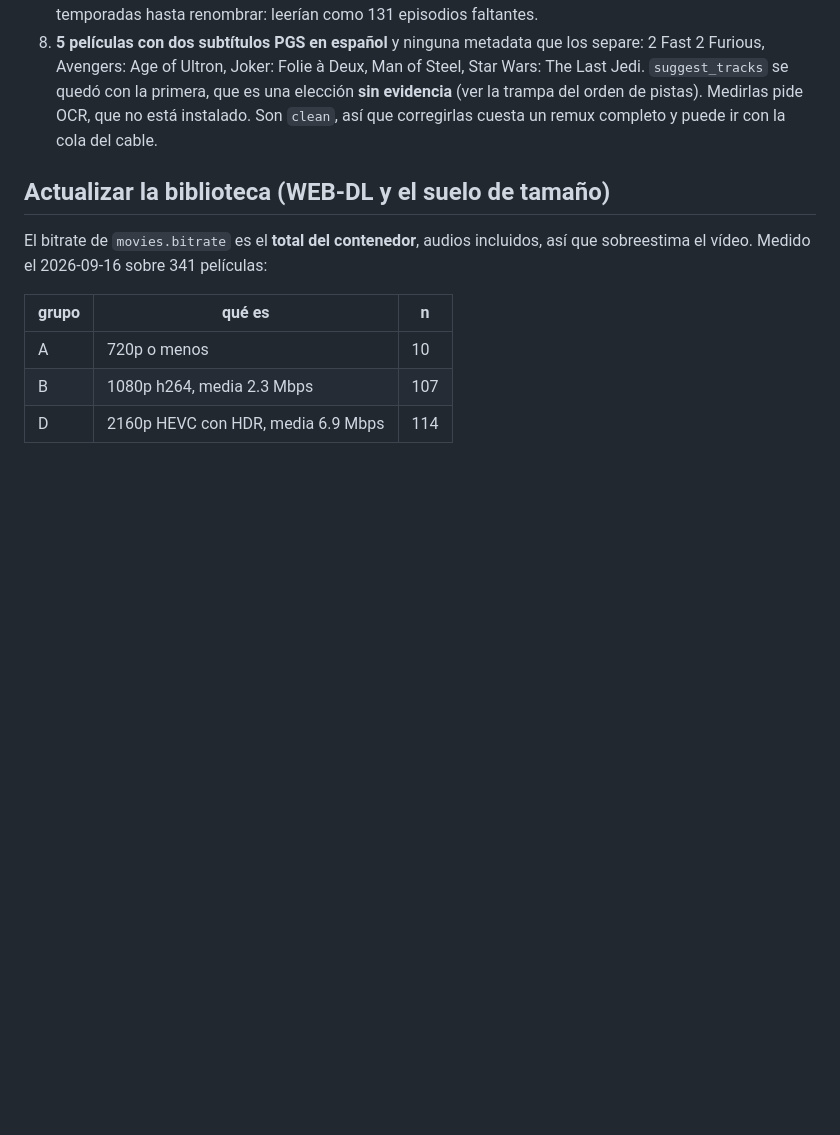
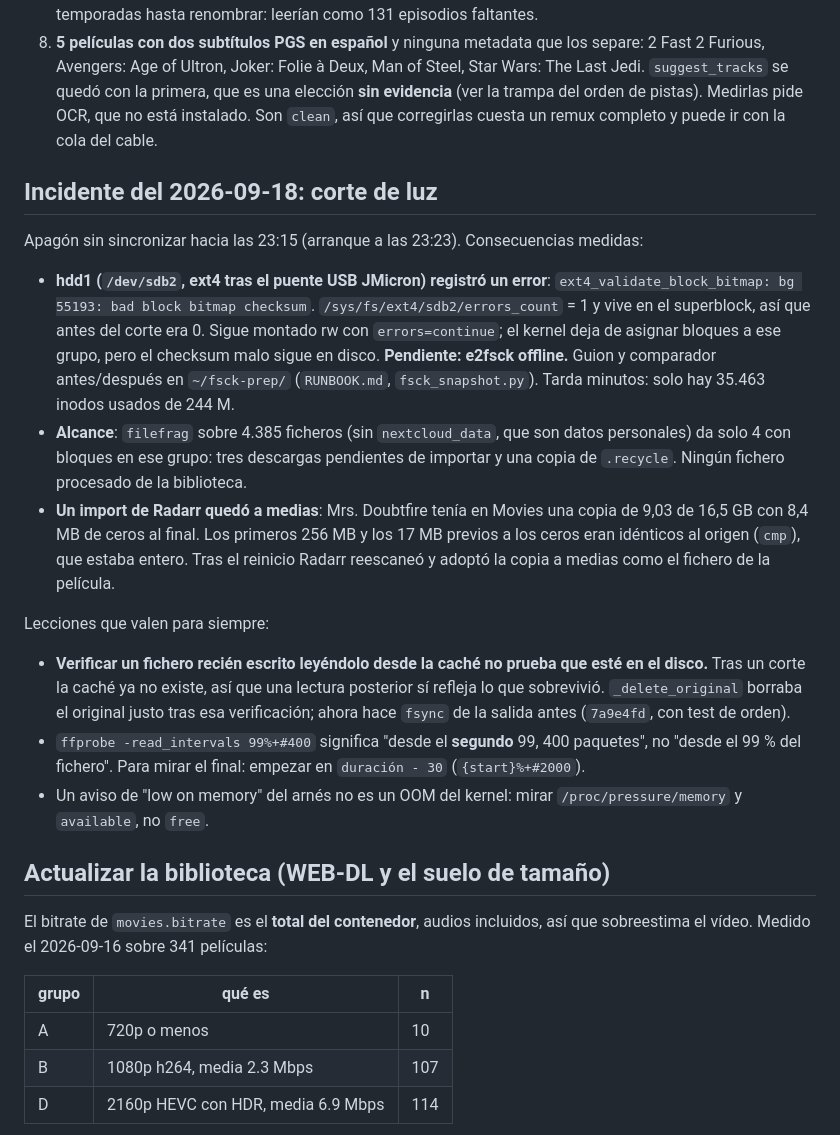
Before and after one commit to totorios99/media-manager, a Markdown page: LIBRARY_STATE.md, the part around the change. Drawn GitHub-style; blank space fills up the shorter version.

Commit message:
LIBRARY_STATE: the 2026-09-18 power cut, what it left, and what it taught

```diff
--- a/LIBRARY_STATE.md
+++ b/LIBRARY_STATE.md
@@ -135,6 +135,38 @@ el remux y avisa**. La copia caduca a los 7 días.
    Medirlas pide OCR, que no está instalado. Son `clean`, así que corregirlas
    cuesta un remux completo y puede ir con la cola del cable.
 
+## Incidente del 2026-09-18: corte de luz
+
+Apagón sin sincronizar hacia las 23:15 (arranque a las 23:23). Consecuencias
+medidas:
+
+- **hdd1 (`/dev/sdb2`, ext4 tras el puente USB JMicron) registró un error**:
+  `ext4_validate_block_bitmap: bg 55193: bad block bitmap checksum`.
+  `/sys/fs/ext4/sdb2/errors_count` = 1 y vive en el superblock, así que antes del
+  corte era 0. Sigue montado rw con `errors=continue`; el kernel deja de asignar
+  bloques a ese grupo, pero el checksum malo sigue en disco. **Pendiente: e2fsck
+  offline.** Guion y comparador antes/después en `~/fsck-prep/` (`RUNBOOK.md`,
+  `fsck_snapshot.py`). Tarda minutos: solo hay 35.463 inodos usados de 244 M.
+- **Alcance**: `filefrag` sobre 4.385 ficheros (sin `nextcloud_data`, que son datos
+  personales) da solo 4 con bloques en ese grupo: tres descargas pendientes de
+  importar y una copia de `.recycle`. Ningún fichero procesado de la biblioteca.
+- **Un import de Radarr quedó a medias**: Mrs. Doubtfire tenía en Movies una copia de
+  9,03 de 16,5 GB con 8,4 MB de ceros al final. Los primeros 256 MB y los 17 MB previos
+  a los ceros eran idénticos al origen (`cmp`), que estaba entero. Tras el reinicio
+  Radarr reescaneó y adoptó la copia a medias como el fichero de la película.
+
+Lecciones que valen para siempre:
+
+- **Verificar un fichero recién escrito leyéndolo desde la caché no prueba que esté
+  en el disco.** Tras un corte la caché ya no existe, así que una lectura posterior
+  sí refleja lo que sobrevivió. `_delete_original` borraba el original justo tras esa
+  verificación; ahora hace `fsync` de la salida antes (`7a9e4fd`, con test de orden).
+- `ffprobe -read_intervals 99%+#400` significa "desde el **segundo** 99, 400
+  paquetes", no "desde el 99 % del fichero". Para mirar el final: empezar en
+  `duración - 30` (`{start}%+#2000`).
+- Un aviso de "low on memory" del arnés no es un OOM del kernel: mirar
+  `/proc/pressure/memory` y `available`, no `free`.
+
 ## Actualizar la biblioteca (WEB-DL y el suelo de tamaño)
 
 El bitrate de `movies.bitrate` es el **total del contenedor**, audios incluidos,
```
